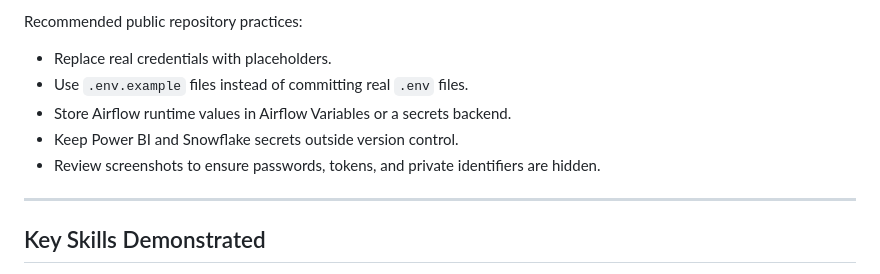
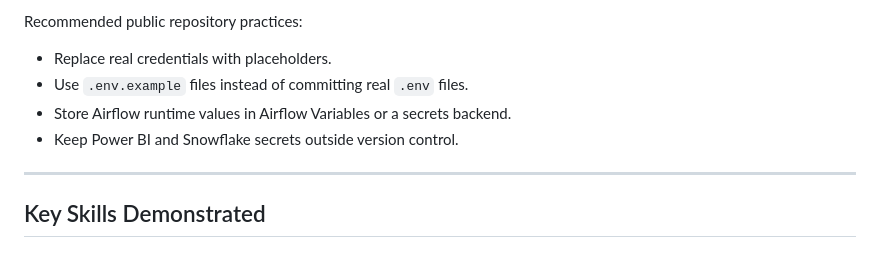
Before and after one commit to CStoerck/Onyx-Auto-Dealership-Analytics-Platform, a Markdown page: README.md, the part around the change. Rendered like a GitHub page.

Commit message:
Remove guideline for reviewing screenshots
Removed guideline to review screenshots for sensitive information.

```diff
--- a/README.md
+++ b/README.md
@@ -433,7 +433,6 @@ Recommended public repository practices:
 - Use `.env.example` files instead of committing real `.env` files.
 - Store Airflow runtime values in Airflow Variables or a secrets backend.
 - Keep Power BI and Snowflake secrets outside version control.
-- Review screenshots to ensure passwords, tokens, and private identifiers are hidden.
 
 ---
 
```
